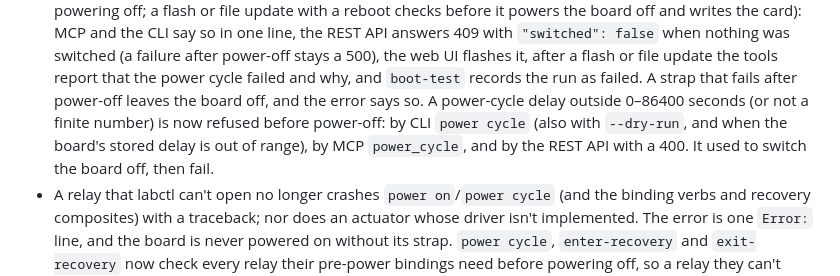
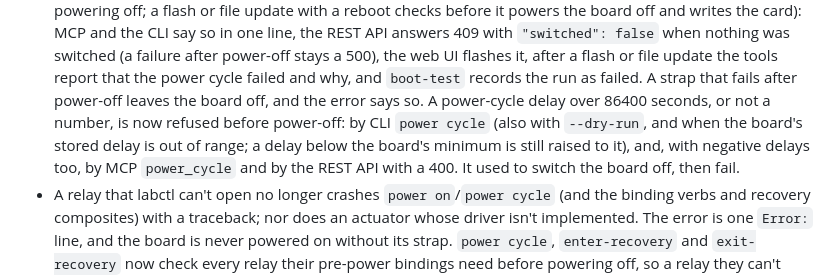
Before and after one commit to johnjezl/Embedded-Lab-Control, a Markdown page: CHANGELOG.md, the part around the change. Drawn GitHub-style.

```diff
--- a/CHANGELOG.md
+++ b/CHANGELOG.md
@@ -156,10 +156,12 @@ The format is based on [Keep a Changelog](https://keepachangelog.com/en/1.0.0/).
   flash or file update the tools report that the power cycle failed and
   why, and `boot-test` records the run as failed. A strap that fails after
   power-off leaves the board off, and the error says so. A power-cycle
-  delay outside 0–86400 seconds (or not a finite number) is now refused
-  before power-off: by CLI `power cycle` (also with `--dry-run`, and when
-  the board's stored delay is out of range), by MCP `power_cycle`, and by
-  the REST API with a 400. It used to switch the board off, then fail.
+  delay over 86400 seconds, or not a number, is now refused before
+  power-off: by CLI `power cycle` (also with `--dry-run`, and when the
+  board's stored delay is out of range; a delay below the board's minimum
+  is still raised to it), and, with negative delays too, by MCP
+  `power_cycle` and by the REST API with a 400. It used to switch the
+  board off, then fail.
 - A relay that labctl can't open no longer crashes `power on`/`power
   cycle` (and the binding verbs and recovery composites) with a
   traceback; nor does an actuator whose driver isn't implemented. The
```
Also changed, not shown: README.md (+17 -6 lines), docs/OPERATIONS.md (+6 -3 lines).
